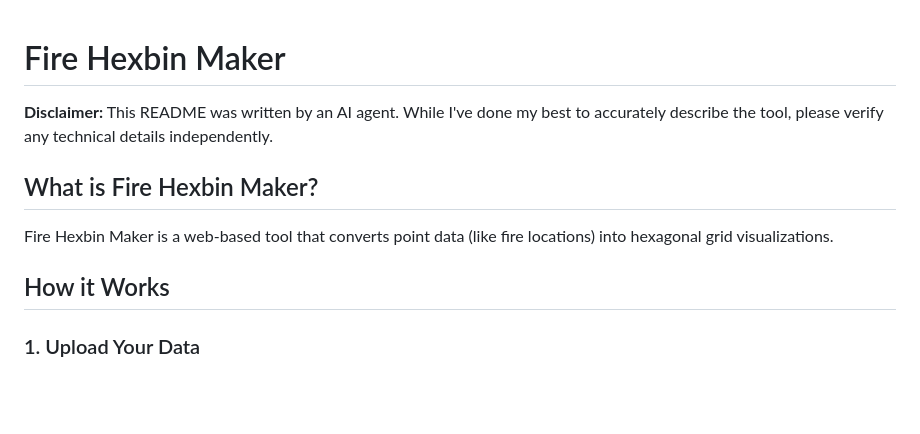
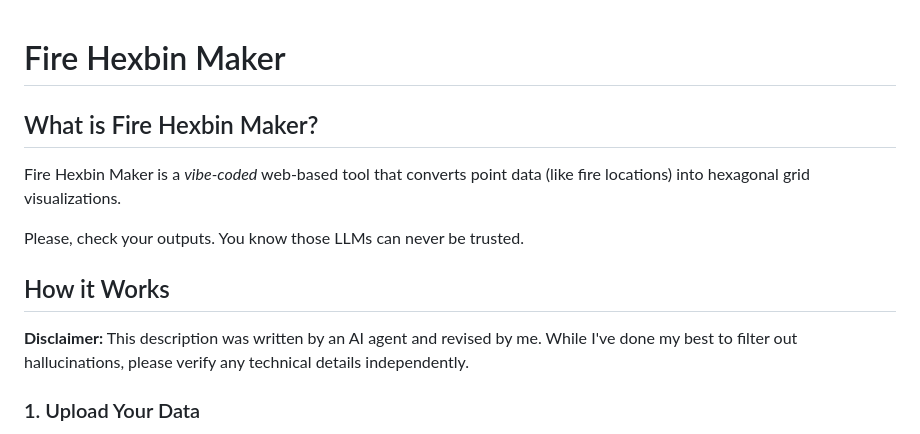
Before and after one commit to dw-data/csv-to-hexbin, a Markdown page: README.md, the part around the change. Rendered like a GitHub page; blank space fills up the shorter version.

```diff
--- a/README.md
+++ b/README.md
@@ -1,12 +1,15 @@
 # Fire Hexbin Maker
-
-**Disclaimer:** This README was written by an AI agent. While I've done my best to accurately describe the tool, please verify any technical details independently.
 
 ## What is Fire Hexbin Maker?
 
-Fire Hexbin Maker is a web-based tool that converts point data (like fire locations) into hexagonal grid visualizations.
+Fire Hexbin Maker is a _vibe-coded_ web-based tool that converts point data (like fire locations) into hexagonal grid visualizations.
+
+Please, check your outputs. You know those LLMs can never be trusted.
 
 ## How it Works
+
+**Disclaimer:** This description was written by an AI agent and revised by me. While I've done my best to filter out hallucinations, please verify any technical details independently.
+
 
 ### 1. Upload Your Data
 - Upload a CSV file containing latitude and longitude coordinates
```
